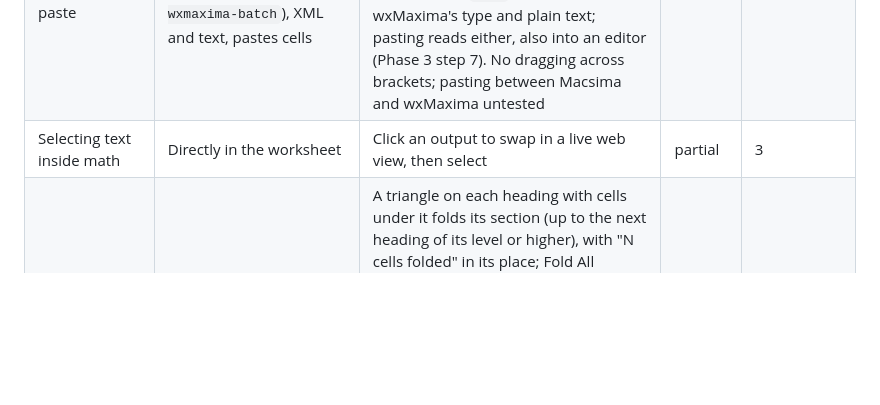
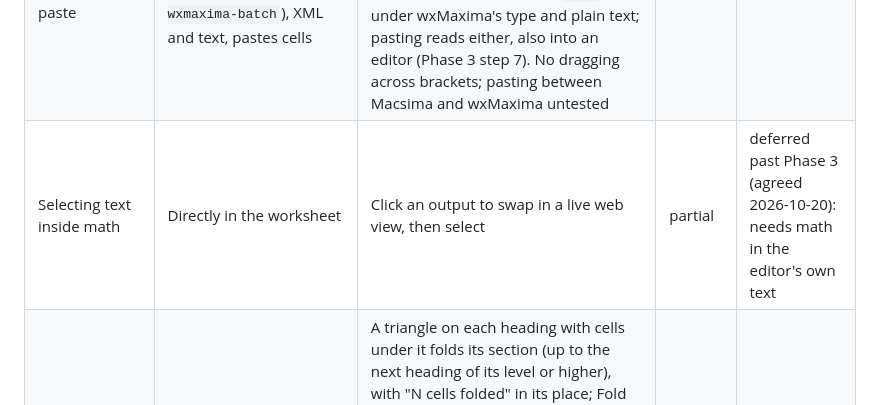
Before and after one commit to escalant3/macsima, a Markdown page: docs/PARITY.md, the part around the change. Drawn GitHub-style; blank space fills up the shorter version.

Commit message:
PARITY: selecting text inside math deferred past Phase 3, as agreed
Co-Authored-By: Claude Opus 5.5 <noreply@anthropic.com>

```diff
--- a/docs/PARITY.md
+++ b/docs/PARITY.md
@@ -27,7 +27,7 @@ Where Macsima stands against wxMaxima, as of the end of Phase 3 (2026-10-20). Th
 | Copy math as Maxima input | Uses `altCopy` and its own text forms (each cell's `ToString`) | "Copy as Maxima Input" (Phase 3 step 7): a port of wxMaxima's `ToString`, using `altCopy`. Sums, products, integrals and limits come out quoted (`'sum(1/k^2,k,1,inf)`), one-sided limits as `plus`/`minus`, matrices as `matrix([..],[..])`. A test reads every output of ten fixtures back into Maxima and checks it equals the original | done | |
 | Copy math as LaTeX and as a picture | Copy as LaTeX (each cell's `ToTeX`), MathML, RTF, bitmap, SVG | Copy as LaTeX: a translator over the same tree, following wxMaxima's `ToTeX` but plainer (`x^{2}`, `\pi`); every output of the glue and `.wxmx` fixtures compiles with LuaLaTeX (a test). Copy as Image: PNG and TIFF of the math alone. No RTF or SVG | done | RTF, SVG: later |
 | Selecting whole cells; copy, cut, paste | Click or drag over cell brackets, Shift+arrows across cells; copies cells as `.wxm` (`text/x-wxmaxima-batch`), XML and text, pastes cells | Click a cell's gutter, Shift-click to extend, Shift+Up/Down past a cell's start or end, Select All Cells (Cmd+Shift+A). Copy, Cut, Paste, Delete (one undo step each). The pasteboard gets a `.wxmx` of the cells (outputs and images kept), `.wxm` text under wxMaxima's type and plain text; pasting reads either, also into an editor (Phase 3 step 7). No dragging across brackets; pasting between Macsima and wxMaxima untested | done | drag-select: later |
-| Selecting text inside math | Directly in the worksheet | Click an output to swap in a live web view, then select | partial | 3 |
+| Selecting text inside math | Directly in the worksheet | Click an output to swap in a live web view, then select | partial | deferred past Phase 3 (agreed 2026-10-20): needs math in the editor's own text |
 | Folded sections | Fold and unfold under headings | A triangle on each heading with cells under it folds its section (up to the next heading of its level or higher), with "N cells folded" in its place; Fold All (Cmd+Opt+[), Unfold All (Cmd+Opt+]). Arrow keys skip folded cells; Find and moving the focus unfold. Read from and written to `<fold>` as wxMaxima does, nested folds too; wxMaxima 26.09 reads Macsima's folds and writes them back (Phase 3 step 8) | done | |
 | Hidden cells | Hide a code or text cell's output, showing its first line | The triangle (on hover) or Cell › Hide or Show Cell shows a code or text cell as its first line, outputs hidden; read from and written to `hide="true"` (Phase 3 step 8) | done | |
 | Text formatting in text cells | Bold, italic, underline, strike-through, superscript, subscript (after 26.09) | The same six, shown and edited from the Format menu (Cmd+B, Cmd+I, Cmd+U, Cmd+Ctrl+= and Cmd+Ctrl+-); typing continues the format before the caret; undo covers it; saved as wxMaxima saves it (Phase 3 step 8). Pasting brings plain text | done | pasting formatted text: later |
```
